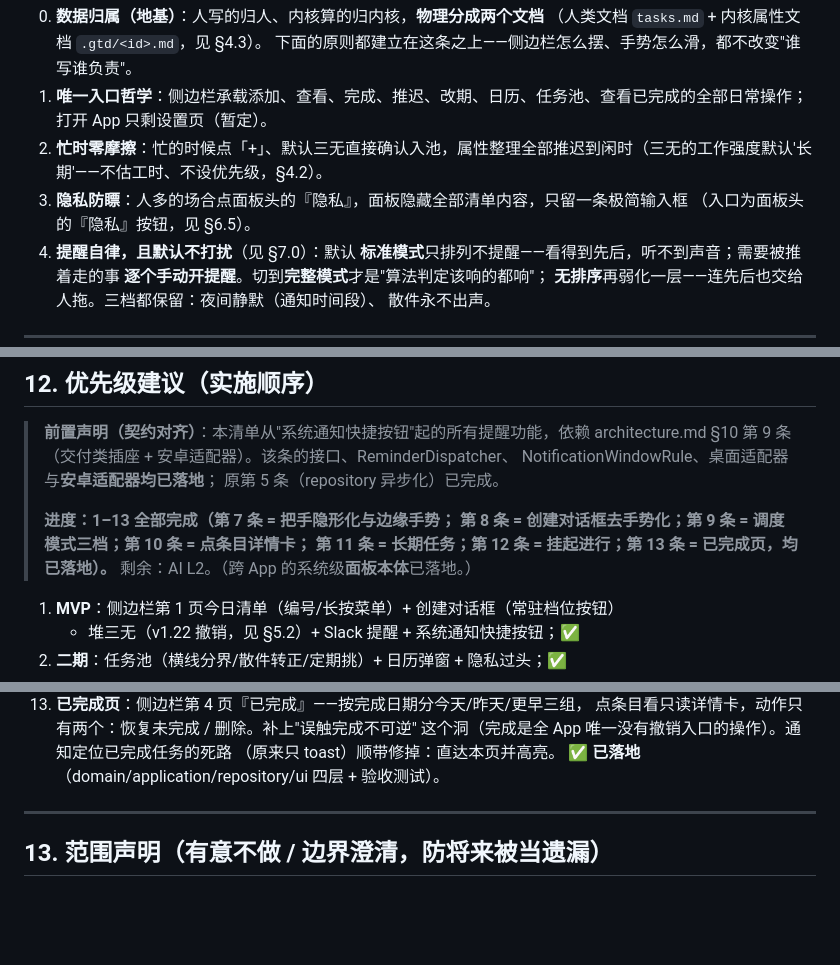
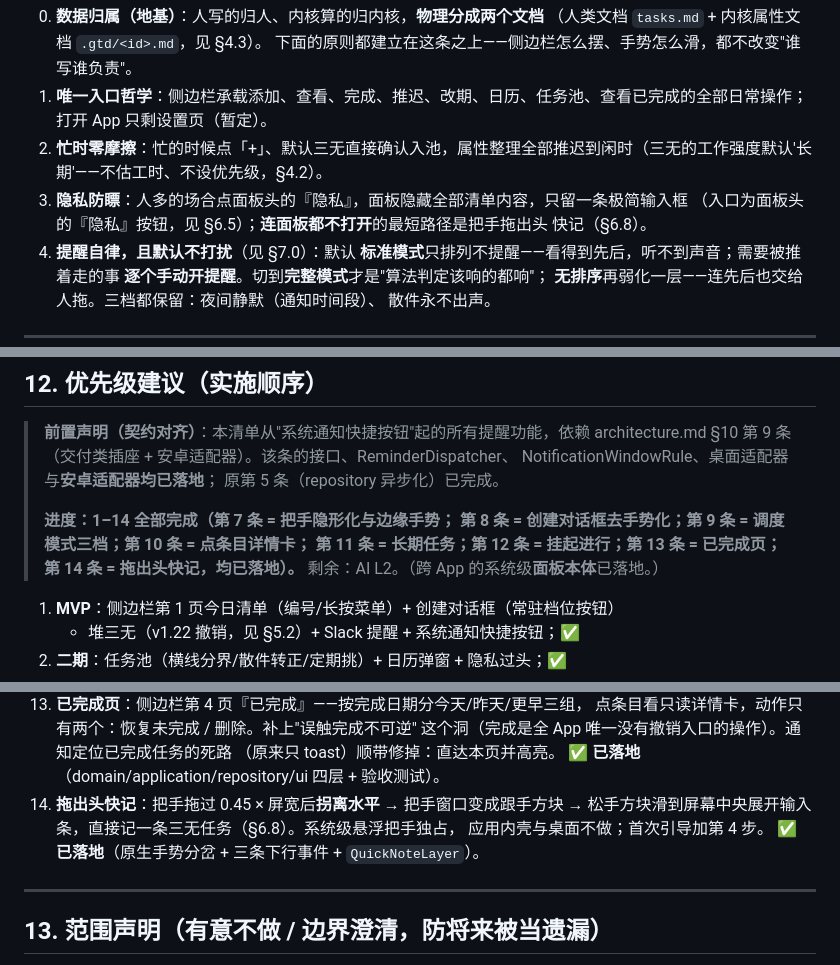
Before and after one commit to lumen-one/gtd_todo, a Markdown page: docs/ui-interaction.md, 3 parts joined by grey strips. Rendered like a GitHub page; blank space fills up the shorter version.

```diff
--- a/docs/ui-interaction.md
+++ b/docs/ui-interaction.md
@@ -27,7 +27,8 @@
    打开 App 只剩设置页（暂定）。
 2. **忙时零摩擦**：忙的时候点「+」、默认三无直接确认入池，属性整理全部推迟到闲时（三无的工作强度默认'长期'——不估工时、不设优先级，§4.2）。
 3. **隐私防瞟**：人多的场合点面板头的『隐私』，面板隐藏全部清单内容，只留一条极简输入框
-   （入口为面板头的『隐私』按钮，见 §6.5）。
+   （入口为面板头的『隐私』按钮，见 §6.5）；**连面板都不打开**的最短路径是把手拖出头
+   快记（§6.8）。
 4. **提醒自律，且默认不打扰**（见 §7.0）：默认
    **标准模式**只排列不提醒——看得到先后，听不到声音；需要被推着走的事
    **逐个手动开提醒**。切到**完整模式**才是"算法判定该响的都响"；
@@ -726,9 +776,10 @@ nextReminderAt = addWorkMinutes(now, interval)      # 提醒锚点，自动落
 > NotificationWindowRule、桌面适配器与**安卓适配器均已落地**；
 > 原第 5 条（repository 异步化）已完成。
 >
-> **进度：1–13 全部完成（第 7 条 = 把手隐形化与边缘手势；
+> **进度：1–14 全部完成（第 7 条 = 把手隐形化与边缘手势；
 > 第 8 条 = 创建对话框去手势化；第 9 条 = 调度模式三档；第 10 条 = 点条目详情卡；
-> 第 11 条 = 长期任务；第 12 条 = 挂起进行；第 13 条 = 已完成页，均已落地）。**
+> 第 11 条 = 长期任务；第 12 条 = 挂起进行；第 13 条 = 已完成页；
+> 第 14 条 = 拖出头快记，均已落地）。**
 > 剩余：AI L2。（跨 App 的系统级**面板本体**已落地。）
 
 1. **MVP**：侧边栏第 1 页今日清单（编号/长按菜单）+ 创建对话框（常驻档位按钮）
@@ -771,6 +822,10 @@ nextReminderAt = addWorkMinutes(now, interval)      # 提醒锚点，自动落
     这个洞（完成是全 App 唯一没有撤销入口的操作）。通知定位已完成任务的死路
     （原来只 toast）顺带修掉：直达本页并高亮。
     ✅ **已落地**（domain/application/repository/ui 四层 + 验收测试）。
+14. **拖出头快记**：把手拖过 0.45 × 屏宽后**拐离水平** → 把手窗口变成跟手方块 →
+    松手方块滑到屏幕中央展开输入条，直接记一条三无任务（§6.8）。系统级悬浮把手独占，
+    应用内壳与桌面不做；首次引导加第 4 步。
+    ✅ **已落地**（原生手势分岔 + 三条下行事件 + `QuickNoteLayer`）。
 
 ---
 
```
Also changed, not shown: other parts of docs/ui-interaction.md (+54 -5 lines), docs/architecture.md (+5 -2 lines).
